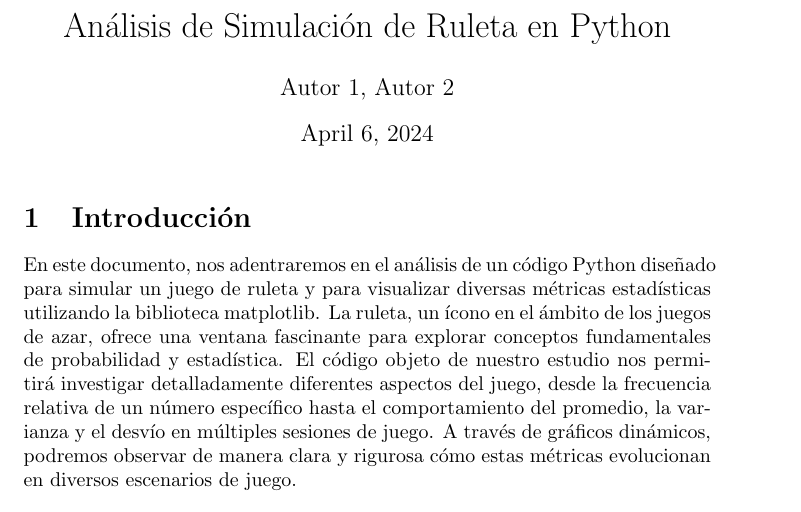
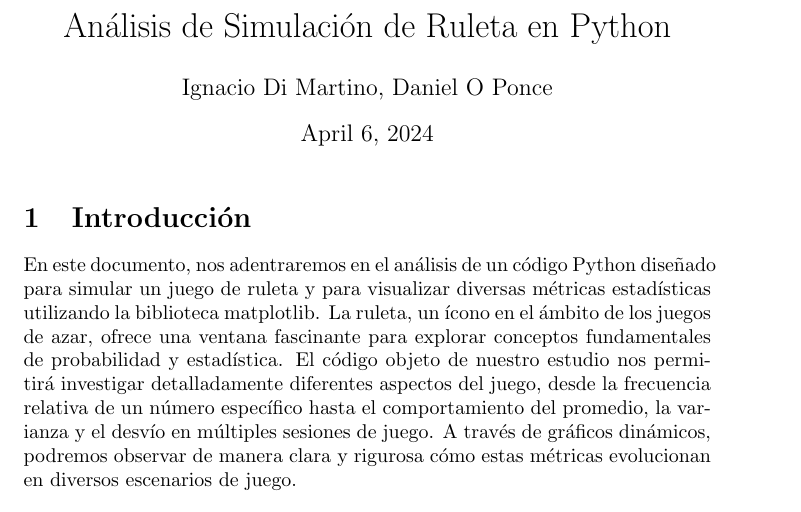
Before and after one commit to pepeargent0/simulation_utn, a LaTeX document (infor_codigo.tex): part of page 1 of 6, cut so that both start at the same text. Compiled offline with pdfLaTeX.

Commit message:
terminado codigo de ruleta e informe de codigo

```diff
--- a/infor_codigo.tex
+++ b/infor_codigo.tex
@@ -5,7 +5,7 @@
 \begin{document}
 
 \title{Análisis de Simulación de Ruleta en Python}
-\author{Autor 1, Autor 2}
+\author{Ignacio Di Martino, Daniel O Ponce }
 \date{\today}
 
 \maketitle
```
Also changed, not shown: README.md, simulacion-codigo.pdf.
